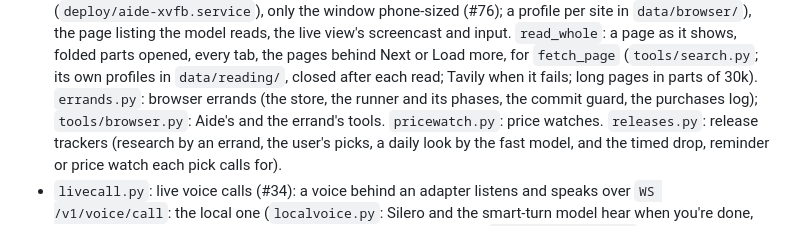
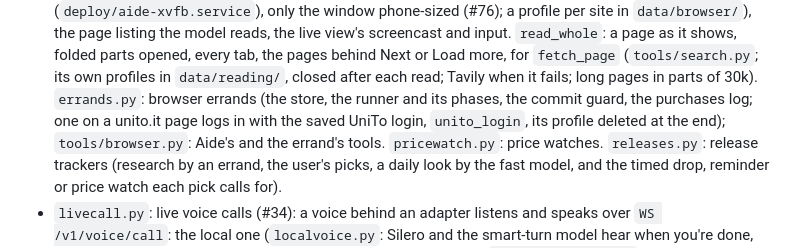
Before and after one commit to filippocappa/aide, a Markdown page: CLAUDE.md, the part around the change. Rendered like a GitHub page.

Commit message:
CLAUDE.md: errands on UniTo's sites use the saved login

```diff
--- a/CLAUDE.md
+++ b/CLAUDE.md
@@ -104,7 +104,8 @@ Python 3.12, managed with `uv`. Entry point `src/aide/__main__.py`.
   the page listing the model reads, the live view's screencast and input. `read_whole`: a page as it shows, folded parts opened, every
   tab, the pages behind Next or Load more, for `fetch_page` (`tools/search.py`; its own profiles in `data/reading/`,
   closed after each read; Tavily when it fails; long pages in parts of 30k). `errands.py`: browser errands (the store,
-  the runner and its phases, the commit guard, the purchases log); `tools/browser.py`: Aide's and the errand's tools.
+  the runner and its phases, the commit guard, the purchases log; one on a unito.it page logs in with the saved UniTo
+  login, `unito_login`, its profile deleted at the end); `tools/browser.py`: Aide's and the errand's tools.
   `pricewatch.py`: price watches. `releases.py`: release trackers (research by an errand, the user's picks, a daily
   look by the fast model, and the timed drop, reminder or price watch each pick calls for).
 - `livecall.py`: live voice calls (#34): a voice behind an adapter listens and speaks over `WS /v1/voice/call`: the
```
